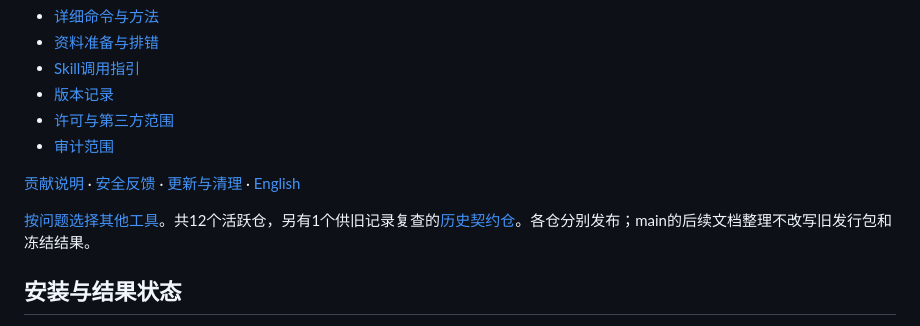
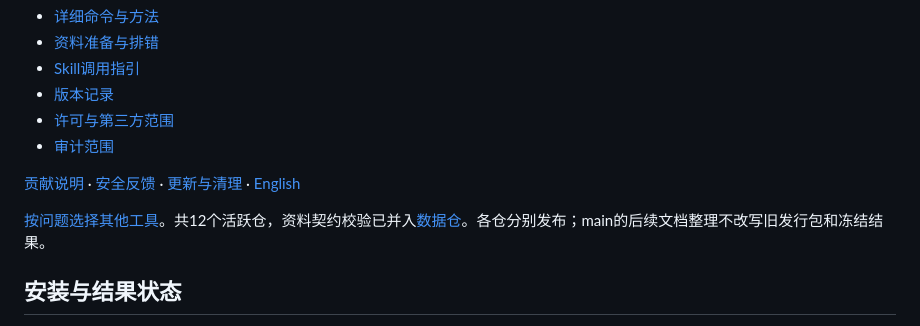
Before and after one commit to KILING-TASI/bjx-ipo-engine, a Markdown page: README.md, the part around the change. Rendered like a GitHub page.

Commit message:
docs: retire standalone contract repository navigation

```diff
--- a/README.md
+++ b/README.md
@@ -56,7 +56,7 @@ bjx-ipo-engine --help
 
 [贡献说明](CONTRIBUTING.md) · [安全反馈](SECURITY.md) · [更新与清理](LIFECYCLE.md) · [English](README.en.md)
 
-[按问题选择其他工具](https://github.com/KILING-TASI/research-workbench/blob/main/references/tool-navigation.md)。共12个活跃仓，另有1个供旧记录复查的[历史契约仓](https://github.com/KILING-TASI/cn-research-contracts)。各仓分别发布；main的后续文档整理不改写旧发行包和冻结结果。
+[按问题选择其他工具](https://github.com/KILING-TASI/research-workbench/blob/main/references/tool-navigation.md)。共12个活跃仓，资料契约校验已并入[数据仓](https://github.com/KILING-TASI/cn-data-adapters/blob/main/CONTRACT_MIGRATION.md)。各仓分别发布；main的后续文档整理不改写旧发行包和冻结结果。
 
 ## 安装与结果状态
 
```
